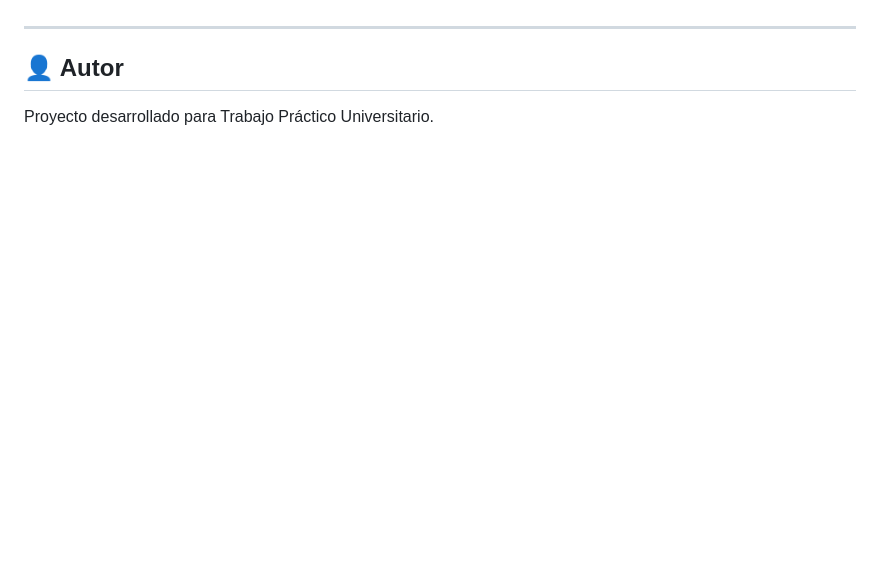
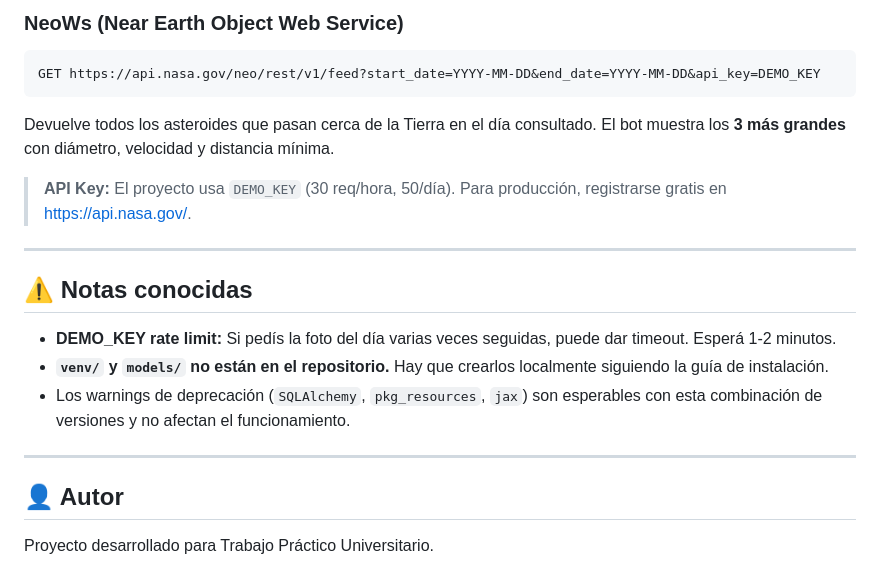
Before and after one commit to facuuurz/Chatbot, a Markdown page: README.md, the part around one of its changes. GitHub-like rendering; blank space fills up the shorter version.

````diff
--- a/README.md
+++ b/README.md
@@ -131,3 +179,19 @@ Bot: "Los astros no esperan eternamente... Volvé cuando quieras. 🔮"
+### NeoWs (Near Earth Object Web Service)
+```
+GET https://api.nasa.gov/neo/rest/v1/feed?start_date=YYYY-MM-DD&end_date=YYYY-MM-DD&api_key=DEMO_KEY
+```
+Devuelve todos los asteroides que pasan cerca de la Tierra en el día consultado.
+El bot muestra los **3 más grandes** con diámetro, velocidad y distancia mínima.
+
+> **API Key:** El proyecto usa `DEMO_KEY` (30 req/hora, 50/día). Para producción, registrarse gratis en [https://api.nasa.gov/](https://api.nasa.gov/).
+
+---
+
+## ⚠️ Notas conocidas
+
+- **DEMO_KEY rate limit:** Si pedís la foto del día varias veces seguidas, puede dar timeout. Esperá 1-2 minutos.
+- **`venv/` y `models/` no están en el repositorio.** Hay que crearlos localmente siguiendo la guía de instalación.
+- Los warnings de deprecación (`SQLAlchemy`, `pkg_resources`, `jax`) son esperables con esta combinación de versiones y no afectan el funcionamiento.
 
 ---
 
````
Also changed, not shown: other parts of README.md (+92 -44 lines).
